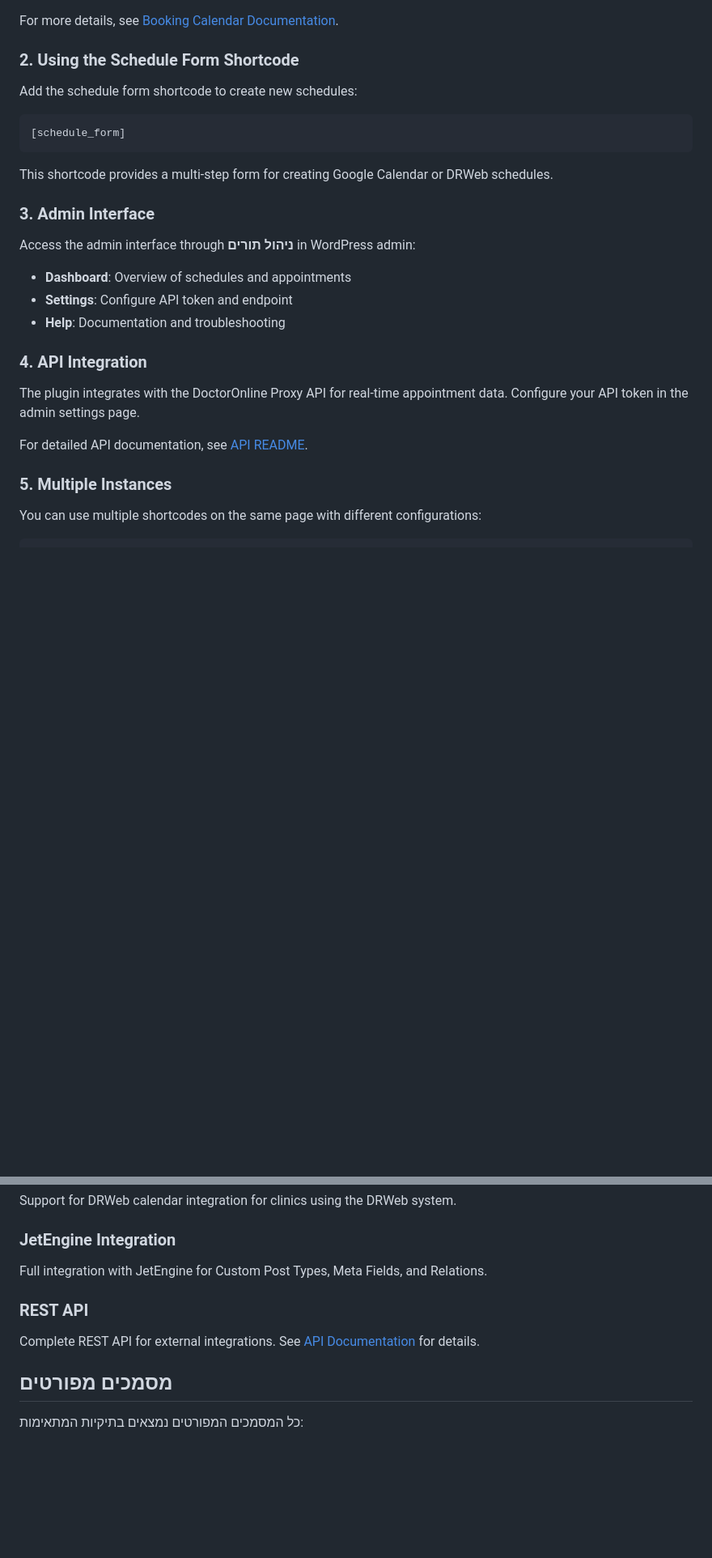
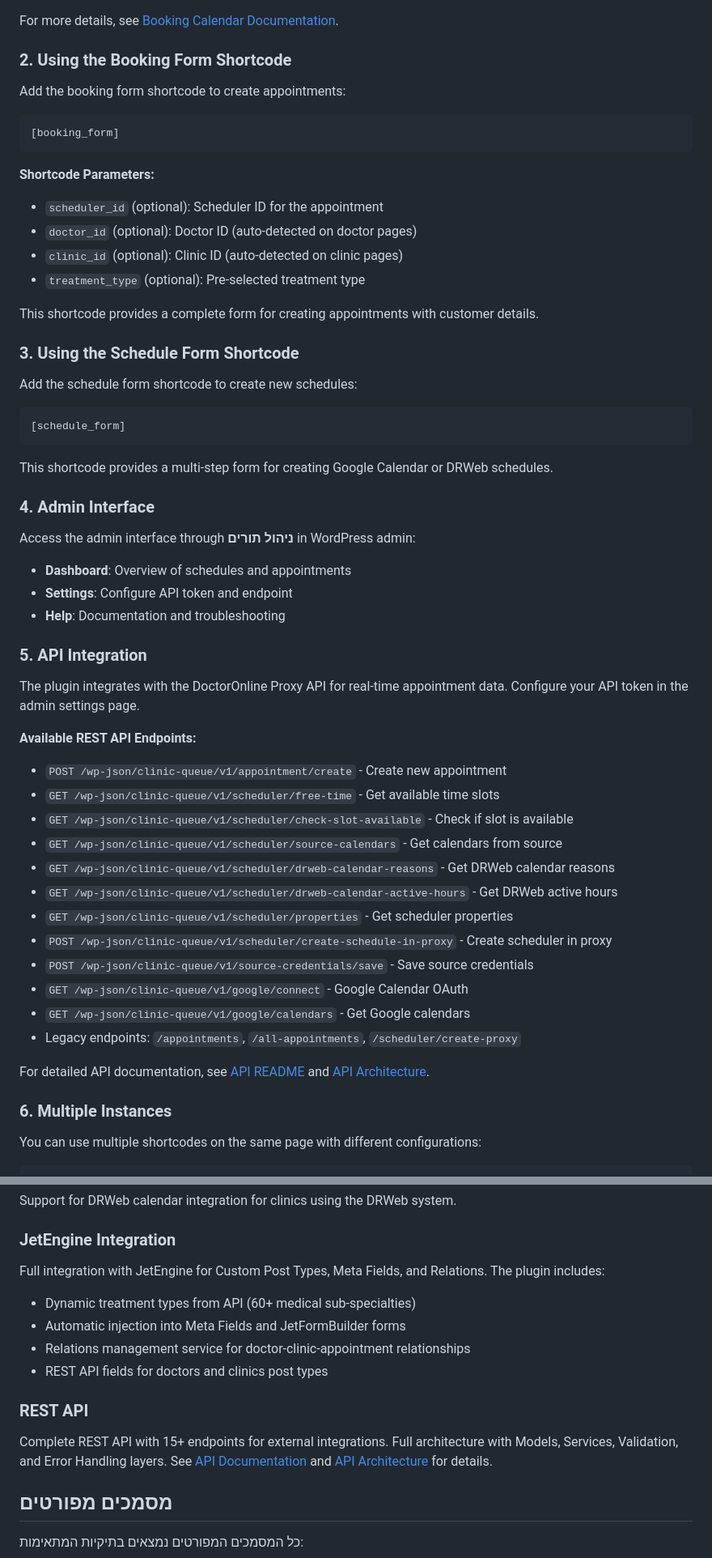
Before and after one commit to OrielBenMoshe/clinic-queue-management, a Markdown page: README.md, 2 parts joined by grey strips. Shown at 81% size. Rendered like a GitHub page; blank space fills up the shorter version.

````diff
--- a/README.md
+++ b/README.md
@@ -39,7 +41,23 @@ Add the booking calendar shortcode anywhere in your WordPress content:
 
 For more details, see [Booking Calendar Documentation](frontend/shortcodes/booking-calendar/README.md).
 
-### 2. Using the Schedule Form Shortcode
+### 2. Using the Booking Form Shortcode
+
+Add the booking form shortcode to create appointments:
+
+```
+[booking_form]
+```
+
+**Shortcode Parameters:**
+- `scheduler_id` (optional): Scheduler ID for the appointment
+- `doctor_id` (optional): Doctor ID (auto-detected on doctor pages)
+- `clinic_id` (optional): Clinic ID (auto-detected on clinic pages)
+- `treatment_type` (optional): Pre-selected treatment type
+
+This shortcode provides a complete form for creating appointments with customer details.
+
+### 3. Using the Schedule Form Shortcode
 
 Add the schedule form shortcode to create new schedules:
 
@@ -49,7 +67,7 @@ Add the schedule form shortcode to create new schedules:
 
 This shortcode provides a multi-step form for creating Google Calendar or DRWeb schedules.
 
-### 3. Admin Interface
+### 4. Admin Interface
 
 Access the admin interface through **ניהול תורים** in WordPress admin:
 
@@ -57,13 +75,27 @@ Access the admin interface through **ניהול תורים** in WordPress admin:
 - **Settings**: Configure API token and endpoint
 - **Help**: Documentation and troubleshooting
 
-### 4. API Integration
+### 5. API Integration
 
 The plugin integrates with the DoctorOnline Proxy API for real-time appointment data. Configure your API token in the admin settings page.
 
-For detailed API documentation, see [API README](api/README.md).
+**Available REST API Endpoints:**
+- `POST /wp-json/clinic-queue/v1/appointment/create` - Create new appointment
+- `GET /wp-json/clinic-queue/v1/scheduler/free-time` - Get available time slots
+- `GET /wp-json/clinic-queue/v1/scheduler/check-slot-available` - Check if slot is available
+- `GET /wp-json/clinic-queue/v1/scheduler/source-calendars` - Get calendars from source
+- `GET /wp-json/clinic-queue/v1/scheduler/drweb-calendar-reasons` - Get DRWeb calendar reasons
+- `GET /wp-json/clinic-queue/v1/scheduler/drweb-calendar-active-hours` - Get DRWeb active hours
+- `GET /wp-json/clinic-queue/v1/scheduler/properties` - Get scheduler properties
+- `POST /wp-json/clinic-queue/v1/scheduler/create-schedule-in-proxy` - Create scheduler in proxy
+- `POST /wp-json/clinic-queue/v1/source-credentials/save` - Save source credentials
+- `GET /wp-json/clinic-queue/v1/google/connect` - Google Calendar OAuth
+- `GET /wp-json/clinic-queue/v1/google/calendars` - Get Google calendars
+- Legacy endpoints: `/appointments`, `/all-appointments`, `/scheduler/create-proxy`
 
-### 5. Multiple Instances
+For detailed API documentation, see [API README](api/README.md) and [API Architecture](api/ARCHITECTURE.md).
+
+### 6. Multiple Instances
 
 You can use multiple shortcodes on the same page with different configurations:
 
@@ -90,10 +122,14 @@ Create and manage schedules connected to Google Calendar through the schedule fo
 Support for DRWeb calendar integration for clinics using the DRWeb system.
 
 ### JetEngine Integration
-Full integration with JetEngine for Custom Post Types, Meta Fields, and Relations.
+Full integration with JetEngine for Custom Post Types, Meta Fields, and Relations. The plugin includes:
+- Dynamic treatment types from API (60+ medical sub-specialties)
+- Automatic injection into Meta Fields and JetFormBuilder forms
+- Relations management service for doctor-clinic-appointment relationships
+- REST API fields for doctors and clinics post types
 
 ### REST API
-Complete REST API for external integrations. See [API Documentation](api/README.md) for details.
+Complete REST API with 15+ endpoints for external integrations. Full architecture with Models, Services, Validation, and Error Handling layers. See [API Documentation](api/README.md) and [API Architecture](api/ARCHITECTURE.md) for details.
 
 ## מסמכים מפורטים
 
````
Also changed, not shown: other parts of README.md (+27 -15 lines).
